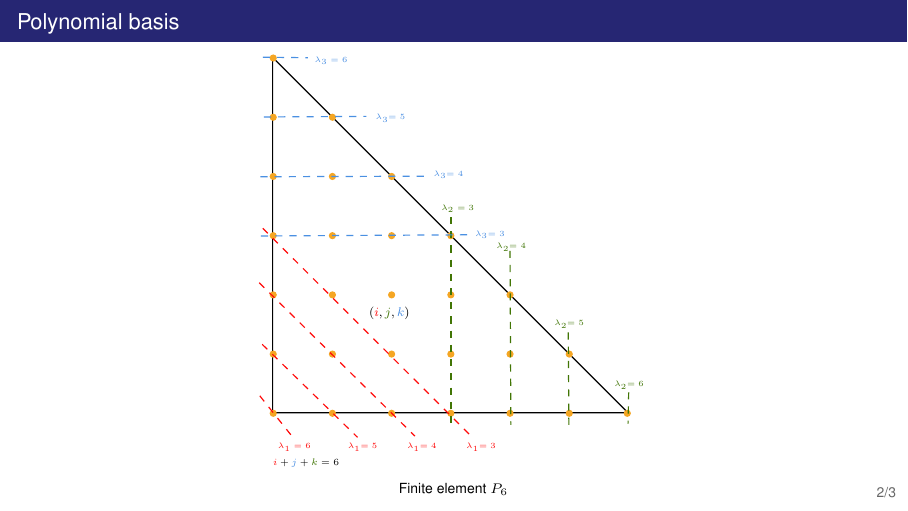
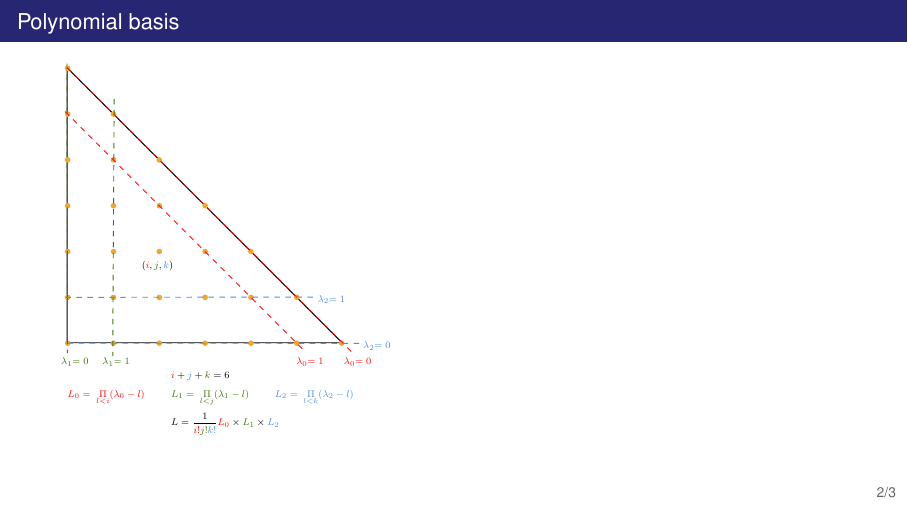
Before and after one commit to chabibchabib/LJLL, LaTeX slides (FreeFemDays/main.tex, which reads FreeFemDays/figures/tikz/element_p6_Lagrange.tikz): page 7 of 8. Compiled offline with pdfLaTeX.

Commit message:
Added plot

```diff
--- a/FreeFemDays/figures/tikz/element_p6_Lagrange.tikz
+++ b/FreeFemDays/figures/tikz/element_p6_Lagrange.tikz
@@ -63,58 +63,43 @@
 \draw  [color={rgb, 255:red, 245; green, 166; blue, 35 }  ,draw opacity=1 ][fill={rgb, 255:red, 245; green, 166; blue, 35 }  ,fill opacity=1 ] (258,260.5) .. controls (258,259.12) and (259.12,258) .. (260.5,258) .. controls (261.88,258) and (263,259.12) .. (263,260.5) .. controls (263,261.88) and (261.88,263) .. (260.5,263) .. controls (259.12,263) and (258,261.88) .. (258,260.5) -- cycle ;
 %Shape: Circle [id:dp31509796736095785]
 \draw  [color={rgb, 255:red, 245; green, 166; blue, 35 }  ,draw opacity=1 ][fill={rgb, 255:red, 245; green, 166; blue, 35 }  ,fill opacity=1 ] (208,260.5) .. controls (208,259.12) and (209.12,258) .. (210.5,258) .. controls (211.88,258) and (213,259.12) .. (213,260.5) .. controls (213,261.88) and (211.88,263) .. (210.5,263) .. controls (209.12,263) and (208,261.88) .. (208,260.5) -- cycle ;
+%Straight Lines [id:da3778233038926707]
+%Straight Lines [id:da6120425479001842]
+%Straight Lines [id:da6690519736816598]
+% Text Node
+\draw (90,219.4) node [anchor=north west][inner sep=0.75pt]    {$(\textcolor[rgb]{1,0.04,0.04}{i} ,\textcolor[rgb]{0.25,0.46,0.02}{j} ,\textcolor[rgb]{0.29,0.56,0.89}{k})$};
+\draw (122,340) node [anchor=north west][inner sep=0.75pt]    {$\textcolor[rgb]{1,0.04,0.04}{i} +\textcolor[rgb]{0.29,0.56,0.89}{j} +\textcolor[rgb]{0.25,0.46,0.02}{k} =6$};
 
-%Straight Lines [id:da5219724951314709]
-
-% Text Node (i,j,k)
-\draw (90,219.4) node [anchor=north west][inner sep=0.75pt]    {$(\textcolor[rgb]{1,0.04,0.04}{i} ,\textcolor[rgb]{0.25,0.46,0.02}{j} ,\textcolor[rgb]{0.29,0.56,0.89}{k})$};
-% Text Node
-\draw (9,347.4) node [anchor=north west][inner sep=0.75pt]  [font=\footnotesize]  {$\textcolor[rgb]{1,0.04,0.04}{i} +\textcolor[rgb]{0.29,0.56,0.89}{j} +\textcolor[rgb]{0.25,0.46,0.02}{k} =6$};
-% Text Node
-% Text Node
-%\draw (9,367.4) node [anchor=north west][inner sep=0.75pt]  [font=\footnotesize,color={rgb, 255:red, 255; green, 10; blue, 10 }  ,opacity=1 ]  {$L_{1} =\ \underset{l< i}{\upPi }( \lambda _{1} -l)$};
-% Text Node
-%\draw (9,416.4) node [anchor=north west][inner sep=0.75pt]  [font=\footnotesize,color={rgb, 255:red, 74; green, 144; blue, 226 }  ,opacity=1 ]  {$L_{3} =\ \underset{l< k}{\upPi }( \lambda _{3} -l)$};
-% Text Node
-%\draw (9,391.4) node [anchor=north west][inner sep=0.75pt]  [font=\footnotesize,color={rgb, 255:red, 65; green, 117; blue, 5 }  ,opacity=1 ]  {$L_{2} =\ \underset{l< j}{\upPi }( \lambda _{2} -l)$};
 
 \uncover<2,5>{
-\draw (13,334.27) node [anchor=north west][inner sep=0.75pt]  [font=\tiny]  {$\textcolor[rgb]{1,0.04,0.04}{\lambda _{1} =6}$};
-\draw (72,334.3) node [anchor=north west][inner sep=0.75pt]  [font=\tiny]  {$\textcolor[rgb]{1,0.04,0.04}{\lambda }\textcolor[rgb]{1,0.04,0.04}{_{1}}\textcolor[rgb]{1,0.04,0.04}{=5}$};
-\draw (122,334.3) node [anchor=north west][inner sep=0.75pt]  [font=\tiny]  {$\textcolor[rgb]{1,0.04,0.04}{\lambda }\textcolor[rgb]{1,0.04,0.04}{_{1}}\textcolor[rgb]{1,0.04,0.04}{=4}$};
-\draw (172,334.3) node [anchor=north west][inner sep=0.75pt]  [font=\tiny]  {$\textcolor[rgb]{1,0.04,0.04}{\lambda }\textcolor[rgb]{1,0.04,0.04}{_{1}}\textcolor[rgb]{1,0.04,0.04}{=3}$};
+\draw [color={rgb, 255:red, 255; green, 10; blue, 10 }  ,draw opacity=1 ] [dash pattern={on 4.5pt off 4.5pt}]  (10,10) -- (321.27,320.85) ;
+\draw [color={rgb, 255:red, 255; green, 10; blue, 10 }  ,draw opacity=1 ] [dash pattern={on 4.5pt off 4.5pt}]  (7.77,57.76) -- (267.77,317.85) ;
+\draw (310.5,325.3) node [anchor=north west][inner sep=0.75pt]    {$\textcolor[rgb]{1,0.04,0.04}{\lambda }\textcolor[rgb]{1,0.04,0.04}{_{0}}\textcolor[rgb]{1,0.04,0.04}{=0}$};
+\draw (258.5,325.3) node [anchor=north west][inner sep=0.75pt]    {$\textcolor[rgb]{1,0.04,0.04}{\lambda }\textcolor[rgb]{1,0.04,0.04}{_{0}}\textcolor[rgb]{1,0.04,0.04}{=1}$};
 
-\draw [color={rgb, 255:red, 255; green, 10; blue, 10 }  ,draw opacity=1 ] [dash pattern={on 4.5pt off 4.5pt}]  (1.68,154.26) -- (178.18,330.26) ;
-\draw [color={rgb, 255:red, 255; green, 10; blue, 10 }  ,draw opacity=1 ] [dash pattern={on 4.5pt off 4.5pt}]  (-1.32,200.26) -- (130.18,329.76) ;
-\draw [color={rgb, 255:red, 255; green, 10; blue, 10 }  ,draw opacity=1 ] [dash pattern={on 4.5pt off 4.5pt}]  (1.18,252.26) -- (81.68,330.8) ;
-\draw [color={rgb, 255:red, 255; green, 10; blue, 10 }  ,draw opacity=1 ] [dash pattern={on 4.5pt off 4.5pt}]  (-0.82,295.76) -- (26.68,330.3) ;
+\draw (9,360) node [anchor=north west][inner sep=0.75pt]  [color={rgb, 255:red, 255; green, 10; blue, 10 }  ,opacity=1 ]  {$L_{0} =\ \underset{l< i}{\Pi }( \lambda _{0} -l)$};
 
 }
-\uncover<3,5>
-{
-% Text Node lambdas 2
-\draw (151,132.9) node [anchor=north west][inner sep=0.75pt]  [font=\tiny,color={rgb, 255:red, 74; green, 144; blue, 226 }  ,opacity=1 ]  {$\textcolor[rgb]{0.25,0.46,0.02}{\lambda _{2} =3}$};
-\draw (297,281.9) node [anchor=north west][inner sep=0.75pt]  [font=\tiny,color={rgb, 255:red, 74; green, 144; blue, 226 }  ,opacity=1 ]  {$\textcolor[rgb]{0.25,0.46,0.02}{\lambda }\textcolor[rgb]{0.25,0.46,0.02}{_{2}}\textcolor[rgb]{0.25,0.46,0.02}{=6}$};
-\draw (246.5,230.4) node [anchor=north west][inner sep=0.75pt]  [font=\tiny,color={rgb, 255:red, 74; green, 144; blue, 226 }  ,opacity=1 ]  {$\textcolor[rgb]{0.25,0.46,0.02}{\lambda }\textcolor[rgb]{0.25,0.46,0.02}{_{2}}\textcolor[rgb]{0.25,0.46,0.02}{=5}$};
-\draw (197.5,165.4) node [anchor=north west][inner sep=0.75pt]  [font=\tiny,color={rgb, 255:red, 74; green, 144; blue, 226 }  ,opacity=1 ]  {$\textcolor[rgb]{0.25,0.46,0.02}{\lambda }\textcolor[rgb]{0.25,0.46,0.02}{_{2}}\textcolor[rgb]{0.25,0.46,0.02}{=4}$};
+\uncover<3,5>{
+\draw [color={rgb, 255:red, 65; green, 117; blue, 5 }  ,draw opacity=1 ] [dash pattern={on 4.5pt off 4.5pt}]  (61.27,44.03) -- (59.9,280.04) -- (59.87,324.26) ;
+\draw [color={rgb, 255:red, 65; green, 117; blue, 5 }  ,draw opacity=1 ] [dash pattern={on 4.5pt off 4.5pt}]  (9.77,5.53) -- (10.3,277.07) -- (10.27,321.3) ;
+\draw (2,325.3) node [anchor=north west][inner sep=0.75pt]  [color={rgb, 255:red, 74; green, 144; blue, 226 }  ,opacity=1 ]  {$\textcolor[rgb]{0.25,0.46,0.02}{\lambda }\textcolor[rgb]{0.25,0.46,0.02}{_{1}}\textcolor[rgb]{0.25,0.46,0.02}{=0}$};
+\draw (47,325.3) node [anchor=north west][inner sep=0.75pt]  [color={rgb, 255:red, 74; green, 144; blue, 226 }  ,opacity=1 ]  {$\textcolor[rgb]{0.25,0.46,0.02}{\lambda }\textcolor[rgb]{0.25,0.46,0.02}{_{1}}\textcolor[rgb]{0.25,0.46,0.02}{=1}$};
 
-\draw [color={rgb, 255:red, 65; green, 117; blue, 5 }  ,draw opacity=1 ] [dash pattern={on 4.5pt off 4.5pt}]  (160.68,144.76) -- (160.68,324.26) ;
-\draw [color={rgb, 255:red, 65; green, 117; blue, 5 }  ,draw opacity=1 ] [dash pattern={on 4.5pt off 4.5pt}]  (210.5,173.25) -- (211.18,320.26) ;
-\draw [color={rgb, 255:red, 65; green, 117; blue, 5 }  ,draw opacity=1 ] [dash pattern={on 4.5pt off 4.5pt}]  (259.68,242.26) -- (260.18,320.26) ;
-\draw [color={rgb, 255:red, 65; green, 117; blue, 5 }  ,draw opacity=1 ] [dash pattern={on 4.5pt off 4.5pt}]  (310.68,292.76) -- (310.18,319.26) ;
-
+\draw (122,360) node [anchor=north west][inner sep=0.75pt]  [color={rgb, 255:red, 65; green, 117; blue, 5 }  ,opacity=1 ]  {$L_{1} =\ \underset{l< j}{\Pi }( \lambda _{1} -l)$};
 
 }
 
 \uncover<4,5>{
-\draw (44,7.79) node [anchor=north west][inner sep=0.75pt]  [font=\tiny,color={rgb, 255:red, 74; green, 144; blue, 226 }  ,opacity=1 ]  {$\textcolor[rgb]{0.29,0.56,0.89}{\lambda _{3} =6}$};
-\draw (95.5,56.4) node [anchor=north west][inner sep=0.75pt]  [font=\tiny,color={rgb, 255:red, 74; green, 144; blue, 226 }  ,opacity=1 ]  {$\textcolor[rgb]{0.29,0.56,0.89}{\lambda }\textcolor[rgb]{0.29,0.56,0.89}{_{3}}\textcolor[rgb]{0.29,0.56,0.89}{=5}$};
-\draw (144.5,104.4) node [anchor=north west][inner sep=0.75pt]  [font=\tiny,color={rgb, 255:red, 74; green, 144; blue, 226 }  ,opacity=1 ]  {$\textcolor[rgb]{0.29,0.56,0.89}{\lambda }\textcolor[rgb]{0.29,0.56,0.89}{_{3}}\textcolor[rgb]{0.29,0.56,0.89}{=4}$};
-\draw (179.5,154.9) node [anchor=north west][inner sep=0.75pt]  [font=\tiny,color={rgb, 255:red, 74; green, 144; blue, 226 }  ,opacity=1 ]  {$\textcolor[rgb]{0.29,0.56,0.89}{\lambda }\textcolor[rgb]{0.29,0.56,0.89}{_{3}}\textcolor[rgb]{0.29,0.56,0.89}{=3}$};
-\draw [color={rgb, 255:red, 74; green, 144; blue, 226 }  ,draw opacity=1 ] [dash pattern={on 4.5pt off 4.5pt}]  (2.68,60.26) -- (89.18,59.76) ;
-\draw [color={rgb, 255:red, 74; green, 144; blue, 226 }  ,draw opacity=1 ] [dash pattern={on 4.5pt off 4.5pt}]  (-0.32,110.76) -- (141.68,110.26) ;
-\draw [color={rgb, 255:red, 74; green, 144; blue, 226 }  ,draw opacity=1 ] [dash pattern={on 4.5pt off 4.5pt}]  (0.18,160.76) -- (177.18,159.76) ;
-\draw [color={rgb, 255:red, 74; green, 144; blue, 226 }  ,draw opacity=1 ] [dash pattern={on 4.5pt off 4.5pt}]  (1.68,9.76) -- (39.68,10.26) ;
+\draw (282,256.9) node [anchor=north west][inner sep=0.75pt]  [color={rgb, 255:red, 74; green, 144; blue, 226 }  ,opacity=1 ]  {$\textcolor[rgb]{0.29,0.56,0.89}{\lambda }\textcolor[rgb]{0.29,0.56,0.89}{_{2}}\textcolor[rgb]{0.29,0.56,0.89}{=1}$};
+\draw (331.5,307.9) node [anchor=north west][inner sep=0.75pt]  [color={rgb, 255:red, 74; green, 144; blue, 226 }  ,opacity=1 ]  {$\textcolor[rgb]{0.29,0.56,0.89}{\lambda }\textcolor[rgb]{0.29,0.56,0.89}{_{2}}\textcolor[rgb]{0.29,0.56,0.89}{=0}$};
+\draw [color={rgb, 255:red, 74; green, 144; blue, 226 }  ,draw opacity=1 ] [dash pattern={on 4.5pt off 4.5pt}]  (10.5,310.5) -- (329.27,310.66) ;
+\draw [color={rgb, 255:red, 74; green, 144; blue, 226 }  ,draw opacity=1 ] [dash pattern={on 4.5pt off 4.5pt}]  (8,260.5) -- (279.77,260.16) ;
+\draw (235,360) node [anchor=north west][inner sep=0.75pt]  [color={rgb, 255:red, 74; green, 144; blue, 226 }  ,opacity=1 ]  {$L_{2} =\ \underset{l< k}{\Pi }( \lambda _{2} -l)$};
 
 }
+
+\uncover<5>{
+    \draw (122,385) node [anchor=north west][inner sep=0.75pt]    {$\displaystyle L=\frac{1}{\textcolor[rgb]{1,0.04,0.04}{i!}\textcolor[rgb]{0.25,0.46,0.02}{j!}\textcolor[rgb]{0.29,0.56,0.89}{k!}}\textcolor[rgb]{1,0.04,0.04}{L_{0}} \times \textcolor[rgb]{0.25,0.46,0.02}{L_{1}} \times \textcolor[rgb]{0.29,0.56,0.89}{L_{2}}$};
+}
 \end{tikzpicture}
--- a/FreeFemDays/main.tex
+++ b/FreeFemDays/main.tex
@@ -183,5 +184,8 @@
     \input{figures/tikz/element_p6_Lagrange.tikz}
          }
     %    \end{center}
-    \caption{Finite element $P_6$}
+    %\caption{Finite element $P_6$}
+
+
     \end{figure}
+\uncover<1>{
```
Also changed, not shown: FreeFemDays/main.pdf, FreeFemDays/main.tex (21 more changed lines), 3 other files.
